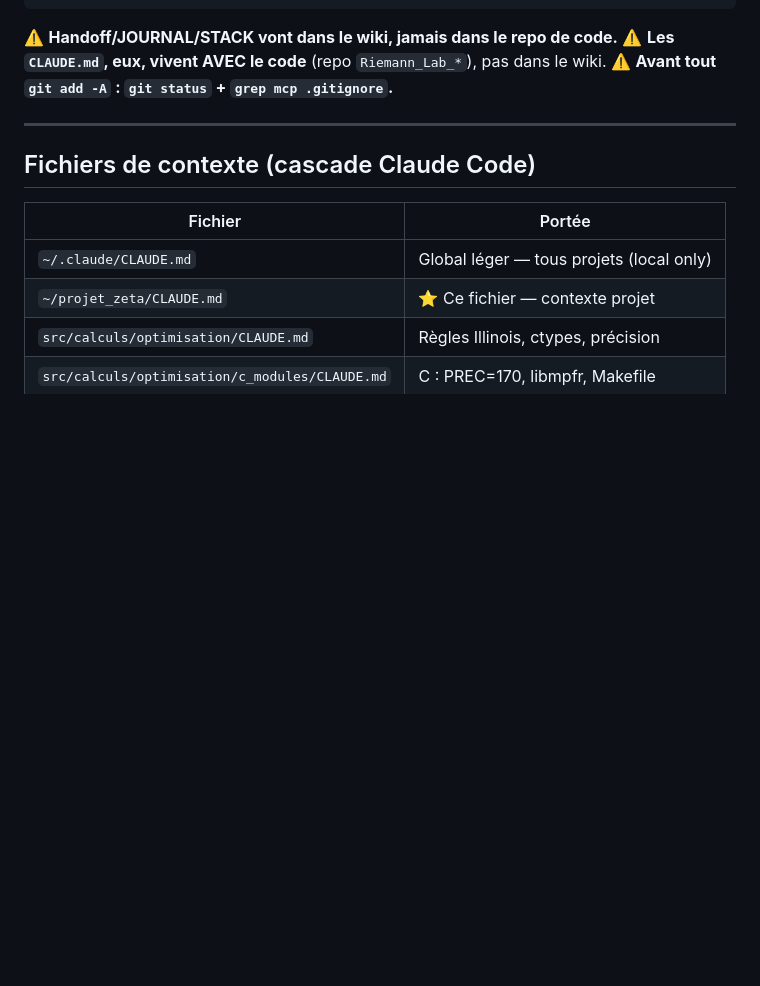
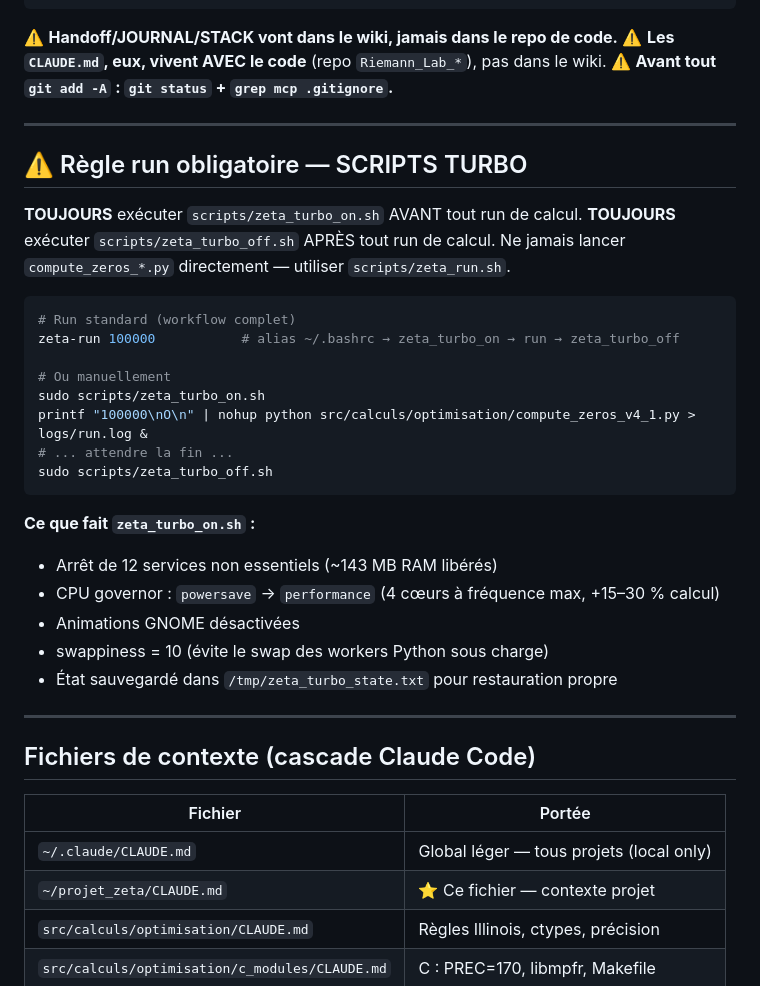
Before and after one commit to hprzeta/Riemann_Lab, a Markdown page: CLAUDE.md, the part around the change. GitHub-like rendering; blank space fills up the shorter version.

Commit message:
rule: zeta_turbo mandatory before/after run
CLAUDE.md racine : section "Règle run obligatoire" ajoutée.
- zeta_turbo_on.sh obligatoire avant compute_zeros_*.py
- zeta_turbo_off.sh obligatoire après le run
- Alias zeta-run comme point d'entrée standard
- Détail des optimisations : CPU governor, services, swappiness

Co-Authored-By: Claude Sonnet 4.6 <noreply@anthropic.com>

````diff
--- a/CLAUDE.md
+++ b/CLAUDE.md
@@ -208,6 +208,32 @@ cd ~/projet_zeta/Riemann_Lab.wiki/ && git push origin master
 
 ---
 
+## ⚠️ Règle run obligatoire — SCRIPTS TURBO
+
+**TOUJOURS** exécuter `scripts/zeta_turbo_on.sh` AVANT tout run de calcul.
+**TOUJOURS** exécuter `scripts/zeta_turbo_off.sh` APRÈS tout run de calcul.
+Ne jamais lancer `compute_zeros_*.py` directement — utiliser `scripts/zeta_run.sh`.
+
+```bash
+# Run standard (workflow complet)
+zeta-run 100000           # alias ~/.bashrc → zeta_turbo_on → run → zeta_turbo_off
+
+# Ou manuellement
+sudo scripts/zeta_turbo_on.sh
+printf "100000\nO\n" | nohup python src/calculs/optimisation/compute_zeros_v4_1.py > logs/run.log &
+# ... attendre la fin ...
+sudo scripts/zeta_turbo_off.sh
+```
+
+**Ce que fait `zeta_turbo_on.sh` :**
+- Arrêt de 12 services non essentiels (~143 MB RAM libérés)
+- CPU governor : `powersave` → `performance` (4 cœurs à fréquence max, +15–30 % calcul)
+- Animations GNOME désactivées
+- swappiness = 10 (évite le swap des workers Python sous charge)
+- État sauvegardé dans `/tmp/zeta_turbo_state.txt` pour restauration propre
+
+---
+
 ## Fichiers de contexte (cascade Claude Code)
 
 | Fichier | Portée |
````
